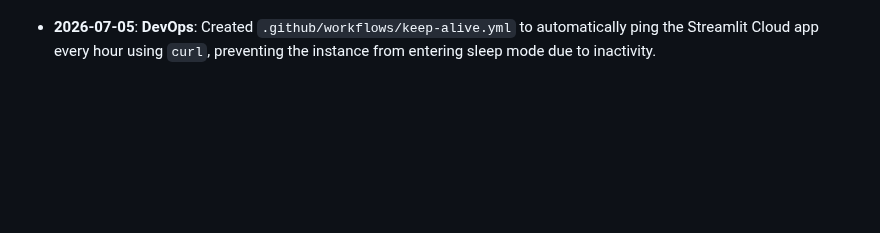
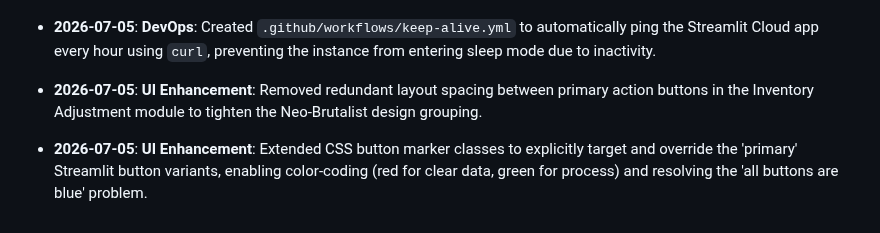
Before and after one commit to nerfbreak/newspage_automation, a Markdown page: .agents/MEMORY.md, the part around the change. GitHub-like rendering; blank space fills up the shorter version.

Commit message:
UI: Tidy up button spacing and enable multi-color Neo-Brutalist action buttons

```diff
--- a/.agents/MEMORY.md
+++ b/.agents/MEMORY.md
@@ -237,3 +237,5 @@ This file acts as the "Distributed Project Memory" for AI agents. It tracks arch
 - **2026-07-05**: **Feature Update**: Updated the Telegram bot finished notification text format to match new specifications: "[OK] BOT FINISHED" replaced with "STOCK ADJUSTMENT REPORT", "Dis:" with "Distributor :", "Success : | Failed :" with "Total SKU Mismatch :", and added a new line "Done by : {current_user}" identifying the Streamlit user who executed the run.
 - **2026-07-05**: **Feature Update**: Added a new line "File Received : {file_name}" to the Telegram bot finished notification text format, dynamically parsing the uploaded distributor stock file or manual CSV/Excel file in the Inventory Adjustment module.
 - **2026-07-05**: **DevOps**: Created `.github/workflows/keep-alive.yml` to automatically ping the Streamlit Cloud app every hour using `curl`, preventing the instance from entering sleep mode due to inactivity.
+- **2026-07-05**: **UI Enhancement**: Removed redundant layout spacing between primary action buttons in the Inventory Adjustment module to tighten the Neo-Brutalist design grouping.
+- **2026-07-05**: **UI Enhancement**: Extended CSS button marker classes to explicitly target and override the 'primary' Streamlit button variants, enabling color-coding (red for clear data, green for process) and resolving the 'all buttons are blue' problem.
```
